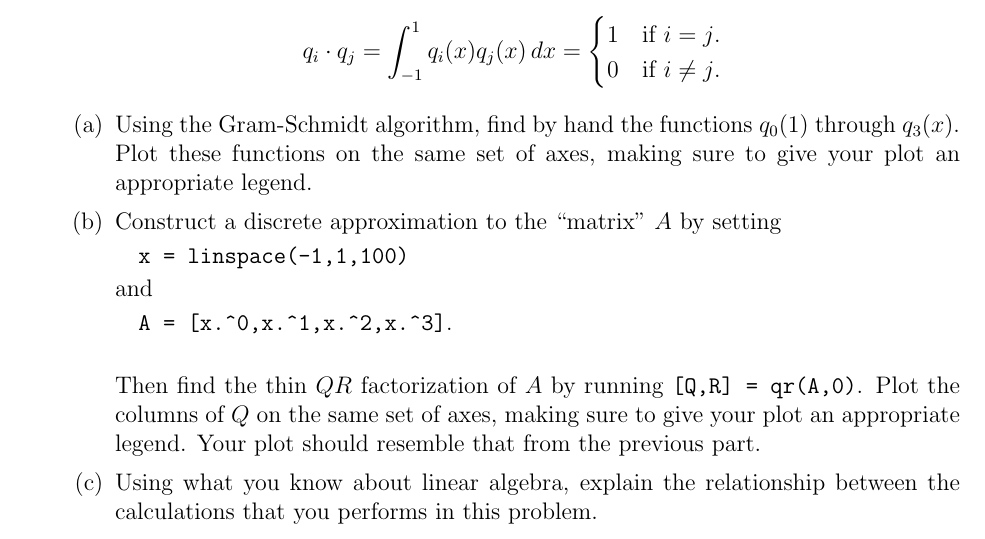
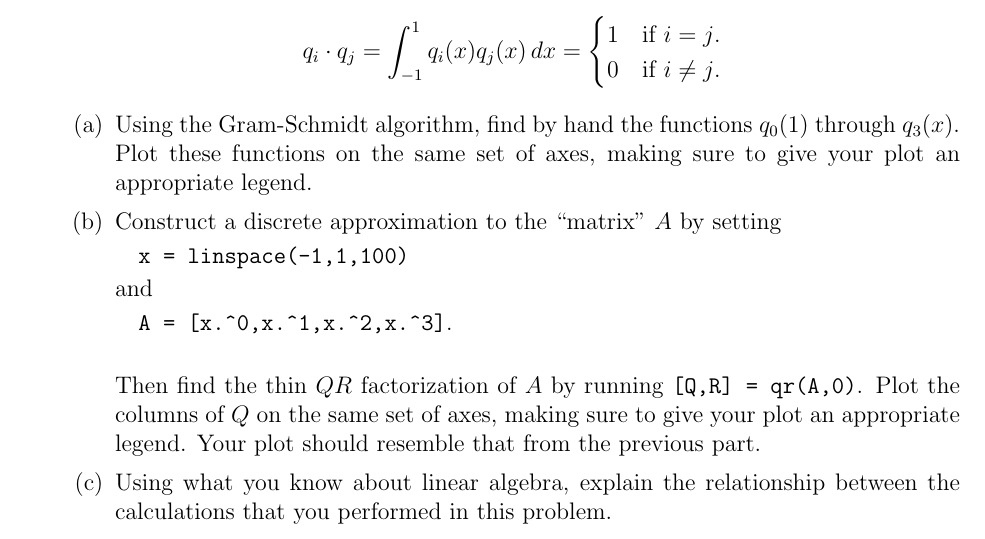
Before and after one commit to pennybacker/math375, a LaTeX problem sheet (homework8/homework8.tex): part of page 2 of 2, cut so that both start at the same text. Compiled offline with pdfLaTeX.

Commit message:
fixed typo

```diff
--- a/homework8/homework8.tex
+++ b/homework8/homework8.tex
@@ -74,7 +74,7 @@ and
 
 Then find the thin $QR$ factorization of $A$ by running
 \verb$[Q,R] = qr(A,0)$. Plot the columns of $Q$ on the same set of axes, making sure to give your plot an appropriate legend. Your plot should resemble that from the previous part.
-\part Using what you know about linear algebra, explain the relationship between the calculations that you performs in this problem.
+\part Using what you know about linear algebra, explain the relationship between the calculations that you performed in this problem.
 \end{parts}
 
 \end{questions}
```
